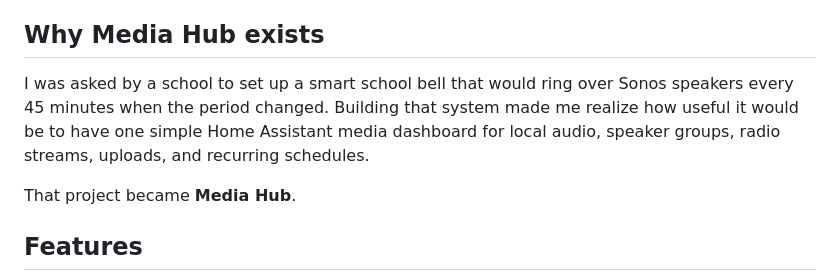
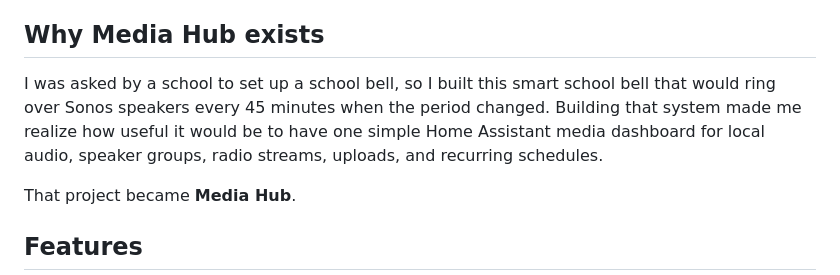
Before and after one commit to onlinegill/Media-Hub, a Markdown page: media_hub/DOCS.md, the part around the change. Drawn GitHub-style.

```diff
--- a/media_hub/DOCS.md
+++ b/media_hub/DOCS.md
@@ -5,10 +5,11 @@ internet radio, uploaded audio files, and scheduled playback from one interface.
 
 ## Why Media Hub exists
 
-I was asked by a school to set up a smart school bell that would ring over Sonos
-speakers every 45 minutes when the period changed. Building that system made me
-realize how useful it would be to have one simple Home Assistant media dashboard
-for local audio, speaker groups, radio streams, uploads, and recurring schedules.
+I was asked by a school to set up a school bell, so I built this smart school
+bell that would ring over Sonos speakers every 45 minutes when the period
+changed. Building that system made me realize how useful it would be to have
+one simple Home Assistant media dashboard for local audio, speaker groups, radio
+streams, uploads, and recurring schedules.
 
 That project became **Media Hub**.
 
```
Also changed, not shown: README.md (+5 -4 lines).
